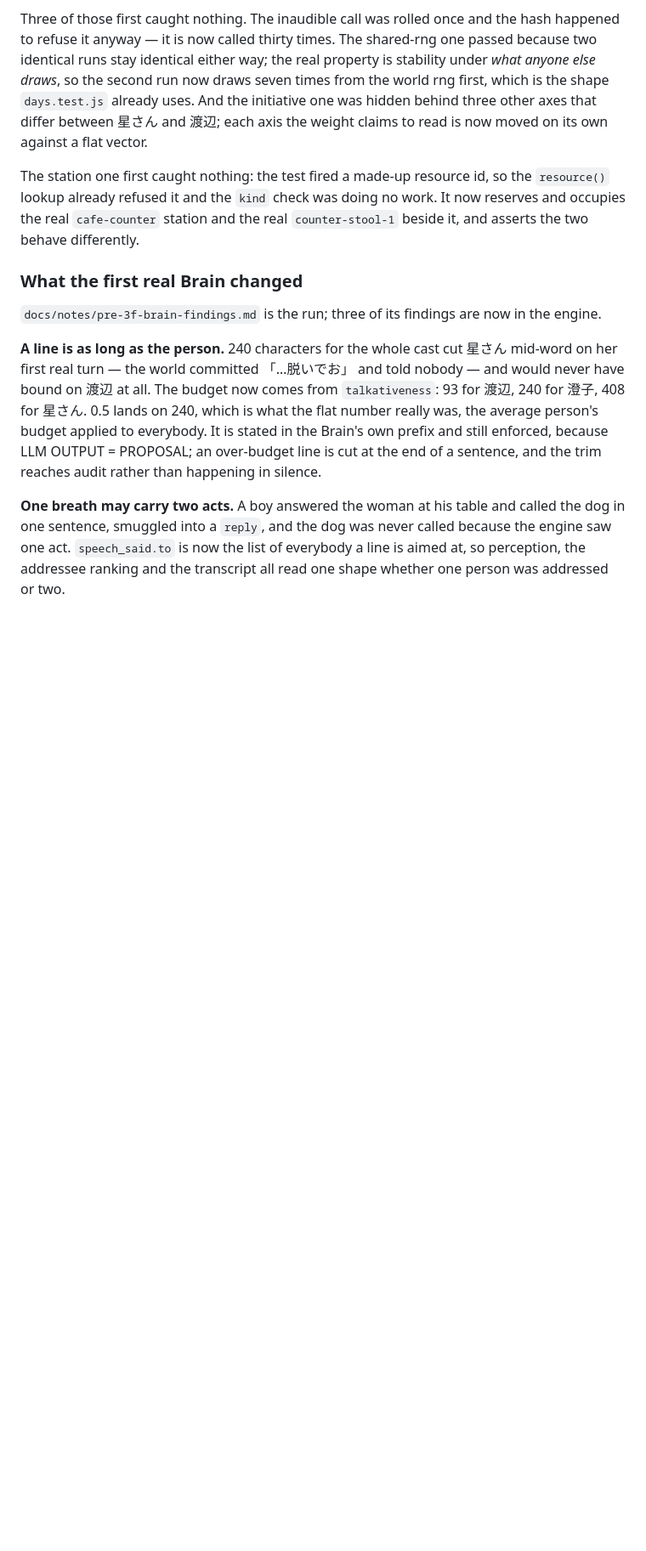
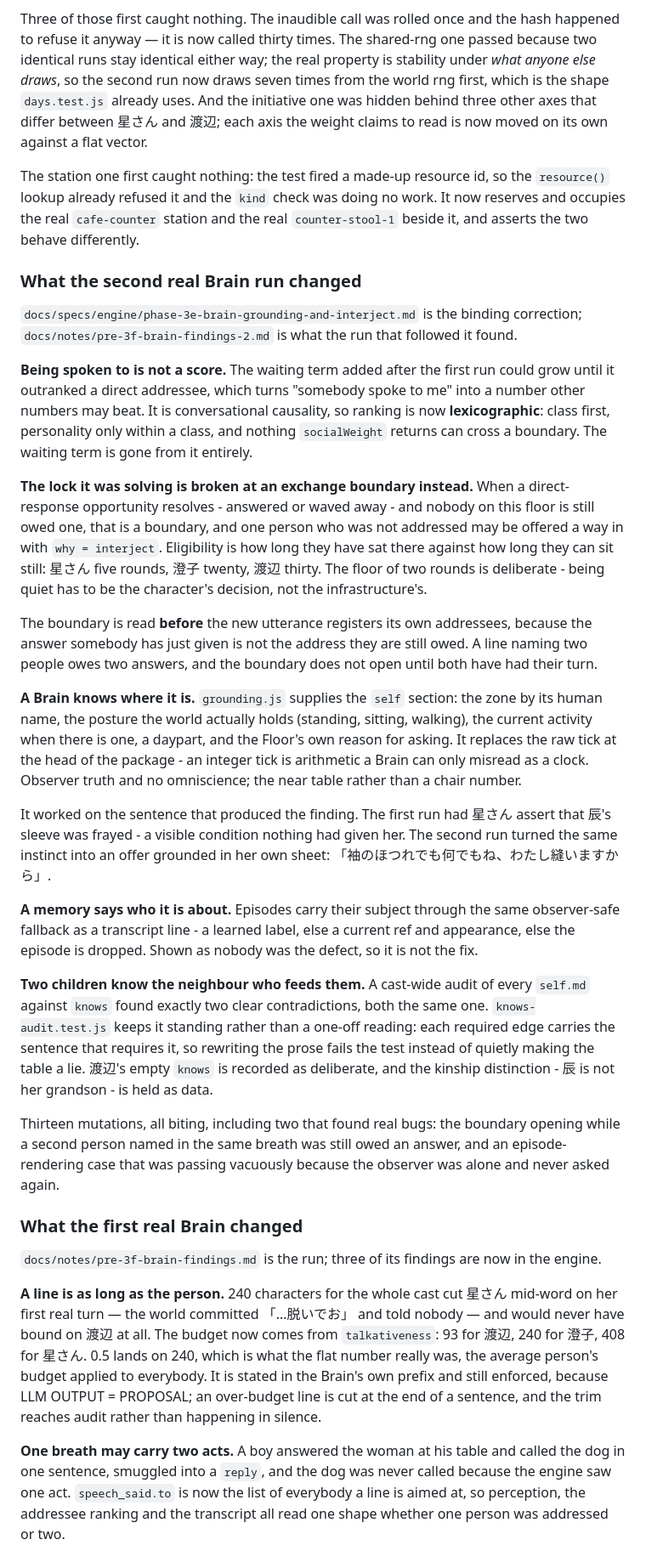
Before and after one commit to Trina0224/littleworld, a Markdown page: src/engine/README.md, the part around one of its changes. Shown at 85% size. GitHub-like rendering; blank space fills up the shorter version.

Commit message:
docs: the grounding and interject correction, in the specs and the README

```diff
--- a/src/engine/README.md
+++ b/src/engine/README.md
@@ -513,6 +513,62 @@ The station one first caught nothing: the test fired a made-up resource id, so
 the `resource()` lookup already refused it and the `kind` check was doing no
 work. It now reserves and occupies the real `cafe-counter` station and the real
 `counter-stool-1` beside it, and asserts the two behave differently.
+
+### What the second real Brain run changed
+
+`docs/specs/engine/phase-3e-brain-grounding-and-interject.md` is the binding
+correction; `docs/notes/pre-3f-brain-findings-2.md` is what the run that
+followed it found.
+
+**Being spoken to is not a score.** The waiting term added after the first run
+could grow until it outranked a direct addressee, which turns "somebody spoke to
+me" into a number other numbers may beat. It is conversational causality, so
+ranking is now **lexicographic**: class first, personality only within a class,
+and nothing `socialWeight` returns can cross a boundary. The waiting term is
+gone from it entirely.
+
+**The lock it was solving is broken at an exchange boundary instead.** When a
+direct-response opportunity resolves - answered or waved away - and nobody on
+this floor is still owed one, that is a boundary, and one person who was not
+addressed may be offered a way in with `why = interject`. Eligibility is how long
+they have sat there against how long they can sit still: 星さん five rounds, 澄子
+twenty, 渡辺 thirty. The floor of two rounds is deliberate - being quiet has to
+be the character's decision, not the infrastructure's.
+
+The boundary is read **before** the new utterance registers its own addressees,
+because the answer somebody has just given is not the address they are still
+owed. A line naming two people owes two answers, and the boundary does not open
+until both have had their turn.
+
+**A Brain knows where it is.** `grounding.js` supplies the `self` section: the
+zone by its human name, the posture the world actually holds (standing, sitting,
+walking), the current activity when there is one, a daypart, and the Floor's own
+reason for asking. It replaces the raw tick at the head of the package - an
+integer tick is arithmetic a Brain can only misread as a clock. Observer truth
+and no omniscience; the near table rather than a chair number.
+
+It worked on the sentence that produced the finding. The first run had 星さん
+assert that 辰's sleeve was frayed - a visible condition nothing had given her.
+The second run turned the same instinct into an offer grounded in her own sheet:
+「袖のほつれでも何でもね、わたし縫いますから」.
+
+**A memory says who it is about.** Episodes carry their subject through the same
+observer-safe fallback as a transcript line - a learned label, else a current ref
+and appearance, else the episode is dropped. Shown as nobody was the defect, so
+it is not the fix.
+
+**Two children know the neighbour who feeds them.** A cast-wide audit of every
+`self.md` against `knows` found exactly two clear contradictions, both the same
+one. `knows-audit.test.js` keeps it standing rather than a one-off reading: each
+required edge carries the sentence that requires it, so rewriting the prose fails
+the test instead of quietly making the table a lie. 渡辺's empty `knows` is
+recorded as deliberate, and the kinship distinction - 辰 is not her grandson - is
+held as data.
+
+Thirteen mutations, all biting, including two that found real bugs: the boundary
+opening while a second person named in the same breath was still owed an answer,
+and an episode-rendering case that was passing vacuously because the observer was
+alone and never asked again.
 
 ### What the first real Brain changed
 
```
Also changed, not shown: other parts of src/engine/README.md (+1 -1 lines), 2 other files.
